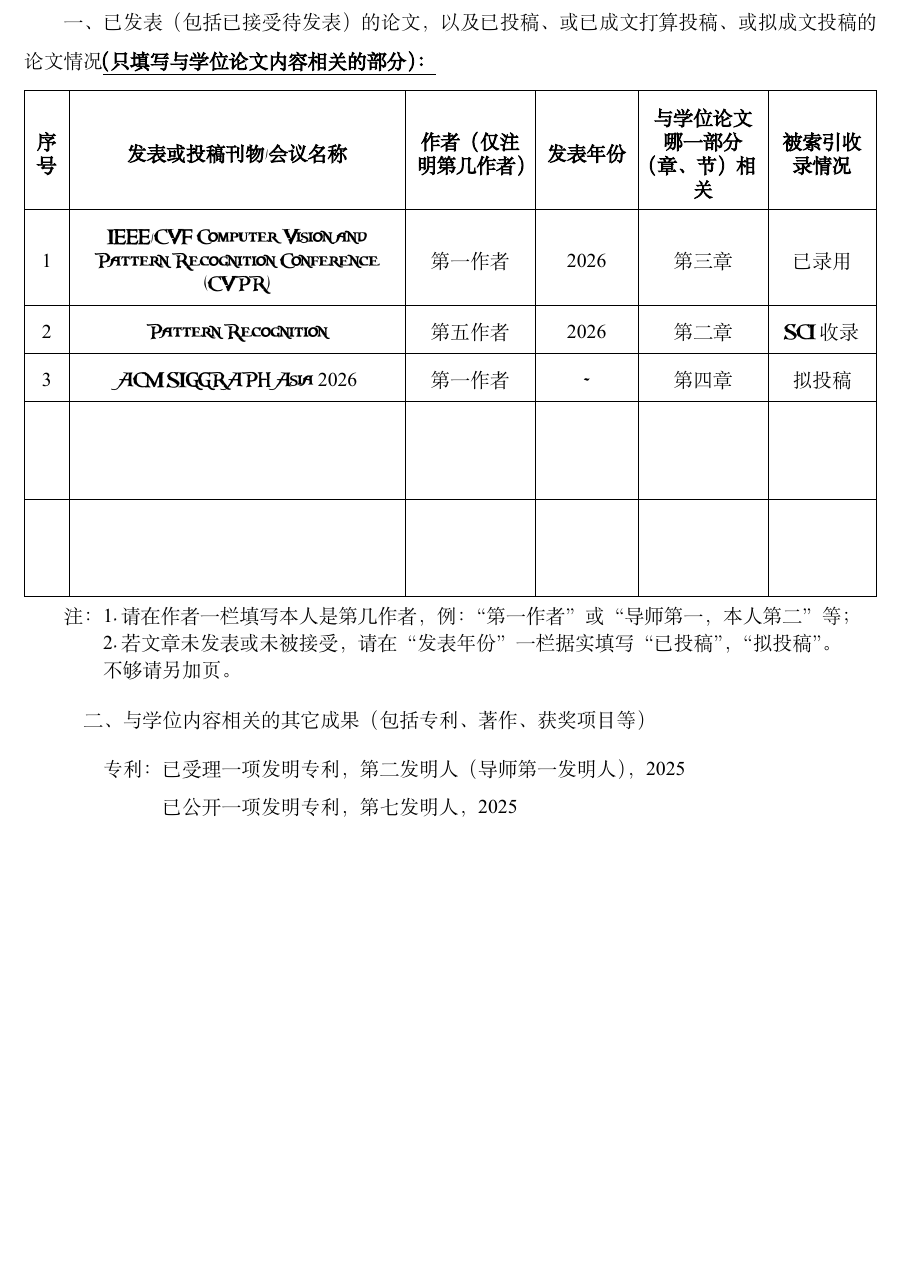
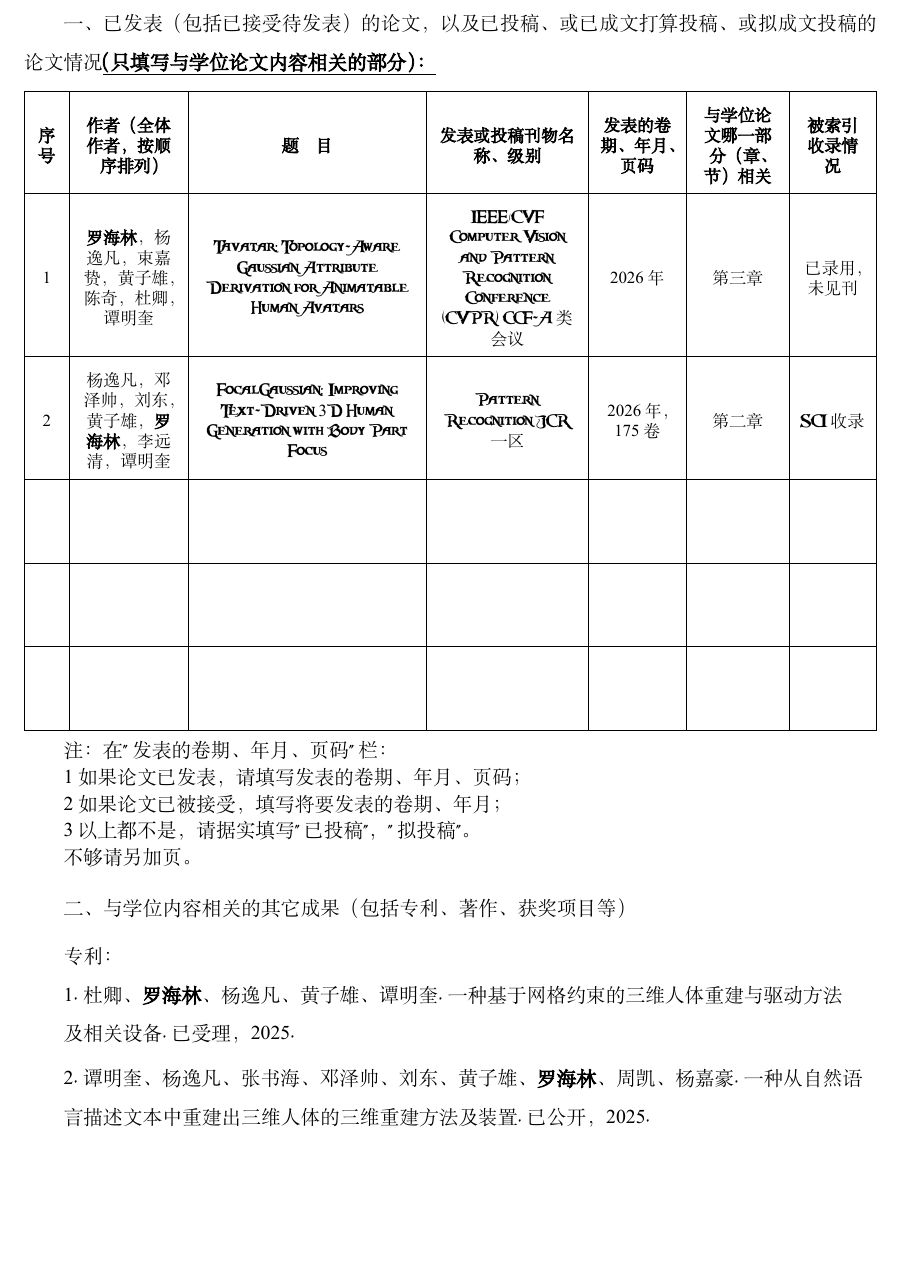
Before and after one commit to HaiLin545/scut_paper_latex, a LaTeX thesis (main.tex, which reads main/_back/pub.tex): part of page 93 of 93, cut so that both start at the same text. Compiled offline with XeLaTeX; a missing font is replaced by an installed copy or a similar font.

Commit message:
fix: 切换正式版成果页

```diff
--- a/main/_back/pub.tex
+++ b/main/_back/pub.tex
@@ -1,26 +1,24 @@
 
 \chapter{攻读硕士学位期间取得的研究成果}
 
-{
 \zihao{5}
 % \setstretch{1.65}
 \vspace{2pt}
 一、已发表（包括已接受待发表）的论文，以及已投稿、或已成文打算投稿、或拟成文投稿的论文情况\underline{\textbf{（只填写与学位论文内容相关的部分）：}}
-\vspace{1em}
 % ==================== 表格区域 ====================
-% 定义列格式：m代表垂直居中，后面的长度是列宽，<{\centering}代表水平居中
 \begin{table}[h]
     \centering
     \zihao{-5}
-    \setlength{\tabcolsep}{3pt} % 减小列间距
-    \begin{tabular}{|m{0.8cm}<{\centering}|m{3.2cm}<{\centering}|m{3.5cm}<{\centering}|m{3.2cm}<{\centering}|m{1.8cm}<{\centering}|m{1.8cm}<{\centering}|m{1.5cm}<{\centering}|}
+    \renewcommand{\arraystretch}{2}
+    \renewcommand{\tabularxcolumn}[1]{m{#1}}
+    \begin{tabularx}{\textwidth}{|m{0.4cm}<{\centering}|m{1.8cm}<{\centering}|X<{\centering}|m{2.6cm}<{\centering}|m{1.4cm}<{\centering}|m{1.5cm}<{\centering}|m{1.2cm}<{\centering}|}
         \hline
-        序号 &
-        作者（全体作者，按顺序排列） &
-        题目 &
-        发表或投稿刊物名称、级别 &
-        发表的卷期、年月、页码 &
-        与学位论文哪一部分（章、节）相关 &
-        被索引收录情况 \\
+        \textbf{序号} &
+        \textbf{作者（全体作者，按顺序排列）} &
+        \textbf{题\quad 目} &
+        \textbf{发表或投稿刊物名称、级别} &
+        \textbf{发表的卷期、年月、页码} &
+        \textbf{与学位论文哪一部分（章、节）相关} &
+        \textbf{被索引收录情况} \\
         \hline
 
@@ -32,35 +26,56 @@
-        2025 &
-        第四章 &
-        已接收 \\
+        \textbf{罗海林}，杨逸凡，束嘉贽，黄子雄，陈奇，杜卿，谭明奎 &
+        Tavatar: Topology-Aware Gaussian Attribute Derivation for Animatable Human Avatars &
+        IEEE/CVF Computer Vision and Pattern Recognition Conference \textbf{(CVPR)} CCF-A类会议 &
+        2026年 &
+        第三章 &
+        已录用，未见刊 \\
         \hline
 
-    \end{tabular}
+        2 &
+        杨逸凡，邓泽帅，刘东，黄子雄，\textbf{罗海林}，李远清，谭明奎 &
+        FocalGaussian: Improving Text-Driven 3D Human Generation with Body Part Focus &
+        Pattern Recognition JCR一区 &
+        2026年，175卷 &
+        第二章 &
+        SCI收录 \\
+        \hline
+
+        & & & & & & \\[2.5em]
+        \hline
+        & & & & & & \\[2.5em]
+        \hline
+        & & & & & & \\[2.5em]
+        \hline
+
+    \end{tabularx}
 \end{table}
 
+\vspace{-1em}
+
+注：在"发表的卷期、年月、页码"栏：
+
+\vspace{-0.6em}
+\indent 1 如果论文已发表，请填写发表的卷期、年月、页码；
+
+\vspace{-0.6em}
+\indent 2 如果论文已被接受，填写将要发表的卷期、年月；
+
+\vspace{-0.6em}
+\indent 3 以上都不是，请据实填写"已投稿"，"拟投稿"。
+
+\vspace{-0.6em}
+\indent 不够请另加页。
+
+\vspace{0.6em}
+
+% ==================== 第二部分 ====================
+二、与学位内容相关的其它成果（包括专利、著作、获奖项目等）
+
 \vspace{0.5em}
+\zihao{5}
+\indent 专利：
 
-% % ==================== 注释区域 ====================
-% \noindent 注：在“发表的卷期、年月、页码”栏：
-
-% \noindent 1. 如果论文已发表，请填写发表的卷期、年月、页码；
-
-% \noindent 2. 如果论文已被接受，填写将要发表的卷期、年月；
-
-% \noindent 3. 以上都不是，请据实填写“已投稿”，“拟投稿”。
-
-% \noindent 不够请另加页。
-
-% \vspace{1.5em}
-
-% % ==================== 第二部分 ====================
-% \noindent 二、与学位内容相关的其它成果（包括专利、著作、获奖项目等）
-
-% \vspace{0.5em}
-
-% \noindent 专利成果：
-
-% \begin{itemize}
-%     \item 杜卿、\textbf{刘东}、杨逸凡、谭明奎. 基于高频局部特征的三维穿衣人体重建方法、装置及介质.
-%     CN202311764613.8.
-% \end{itemize}
-% }
+\begin{tabular}[t]{@{}l@{}}
+       1. 杜卿、\textbf{罗海林}、杨逸凡、黄子雄、谭明奎. 一种基于网格约束的三维人体重建与驱动方法\\及相关设备. 已受理，2025.\\[0.3em]
+       2. 谭明奎、杨逸凡、张书海、邓泽帅、刘东、黄子雄、\textbf{罗海林}、周凯、杨嘉豪. 一种从自然语\\言描述文本中重建出三维人体的三维重建方法及装置. 已公开，2025.
+    \end{tabular}
```
Also changed, not shown: main.tex (+1 -1 lines), main/_back/pub.tex (4 more changed lines).
